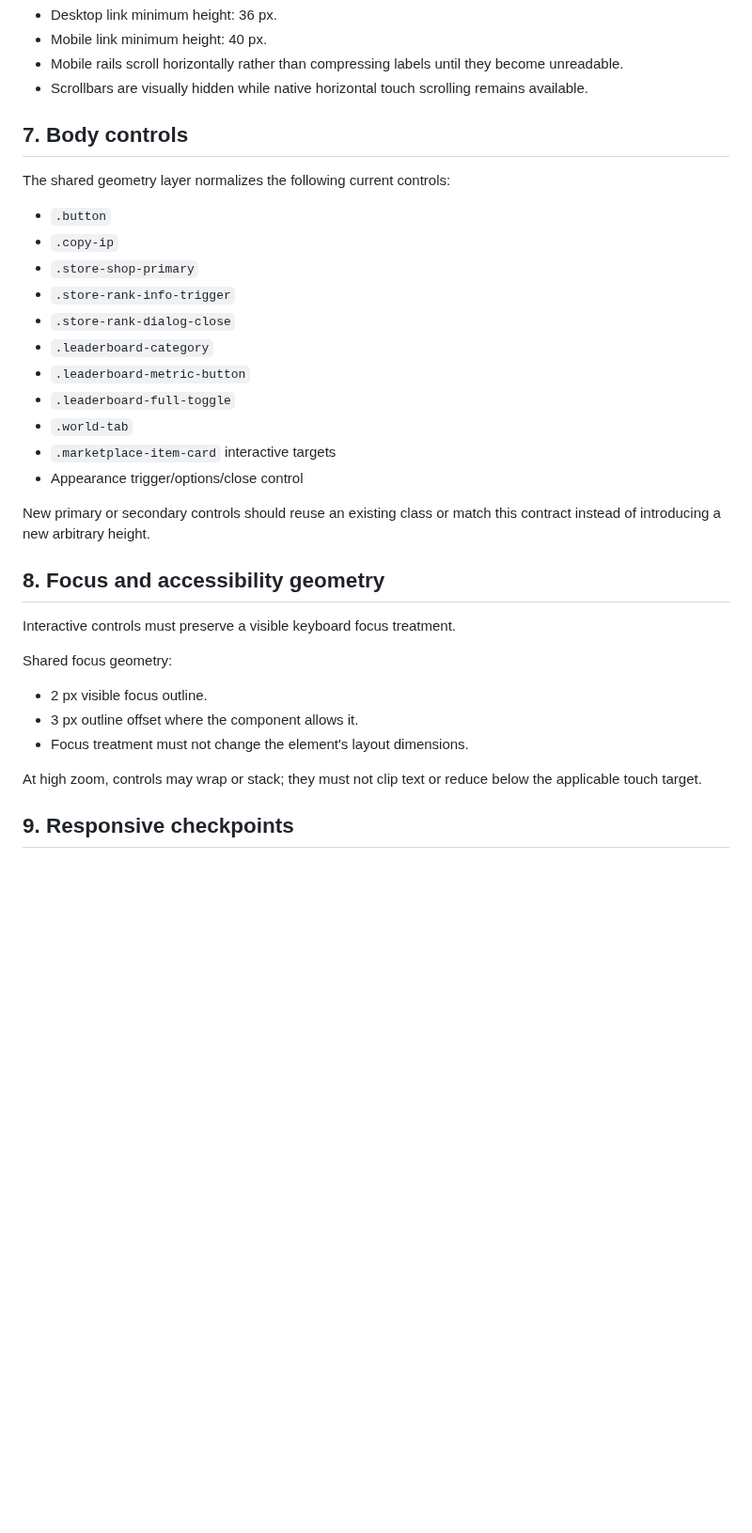
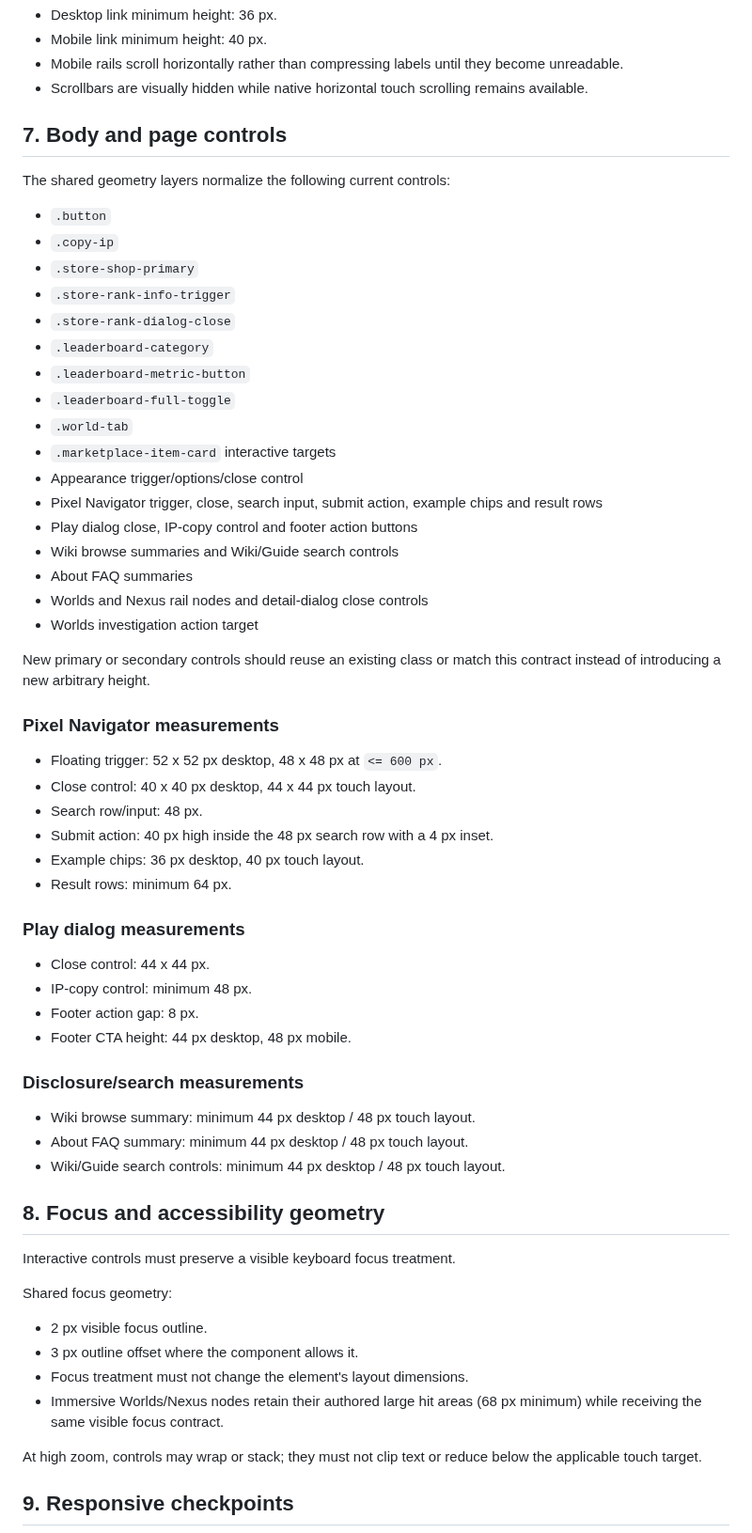
Before and after one commit to xKlezee/PixelWeb, a Markdown page: docs/UI-GEOMETRY-SYSTEM.md, the part around one of its changes. Shown at 94% size. Drawn GitHub-style; blank space fills up the shorter version.

Commit message:
Extend geometry contract to all shared controls

```diff
--- a/docs/UI-GEOMETRY-SYSTEM.md
+++ b/docs/UI-GEOMETRY-SYSTEM.md
@@ -121,9 +121,9 @@ Explore/Guide/Community contextual rails use a 48 px structural height.
 - Mobile rails scroll horizontally rather than compressing labels until they become unreadable.
 - Scrollbars are visually hidden while native horizontal touch scrolling remains available.
 
-## 7. Body controls
+## 7. Body and page controls
 
-The shared geometry layer normalizes the following current controls:
+The shared geometry layers normalize the following current controls:
 
 - `.button`
 - `.copy-ip`
@@ -136,8 +136,36 @@ The shared geometry layer normalizes the following current controls:
 - `.world-tab`
 - `.marketplace-item-card` interactive targets
 - Appearance trigger/options/close control
+- Pixel Navigator trigger, close, search input, submit action, example chips and result rows
+- Play dialog close, IP-copy control and footer action buttons
+- Wiki browse summaries and Wiki/Guide search controls
+- About FAQ summaries
+- Worlds and Nexus rail nodes and detail-dialog close controls
+- Worlds investigation action target
 
 New primary or secondary controls should reuse an existing class or match this contract instead of introducing a new arbitrary height.
+
+### Pixel Navigator measurements
+
+- Floating trigger: 52 x 52 px desktop, 48 x 48 px at `<= 600 px`.
+- Close control: 40 x 40 px desktop, 44 x 44 px touch layout.
+- Search row/input: 48 px.
+- Submit action: 40 px high inside the 48 px search row with a 4 px inset.
+- Example chips: 36 px desktop, 40 px touch layout.
+- Result rows: minimum 64 px.
+
+### Play dialog measurements
+
+- Close control: 44 x 44 px.
+- IP-copy control: minimum 48 px.
+- Footer action gap: 8 px.
+- Footer CTA height: 44 px desktop, 48 px mobile.
+
+### Disclosure/search measurements
+
+- Wiki browse summary: minimum 44 px desktop / 48 px touch layout.
+- About FAQ summary: minimum 44 px desktop / 48 px touch layout.
+- Wiki/Guide search controls: minimum 44 px desktop / 48 px touch layout.
 
 ## 8. Focus and accessibility geometry
 
@@ -148,6 +176,7 @@ Shared focus geometry:
 - 2 px visible focus outline.
 - 3 px outline offset where the component allows it.
 - Focus treatment must not change the element's layout dimensions.
+- Immersive Worlds/Nexus nodes retain their authored large hit areas (68 px minimum) while receiving the same visible focus contract.
 
 At high zoom, controls may wrap or stack; they must not clip text or reduce below the applicable touch target.
 
```
Also changed, not shown: other parts of docs/UI-GEOMETRY-SYSTEM.md (+7 -2 lines).
